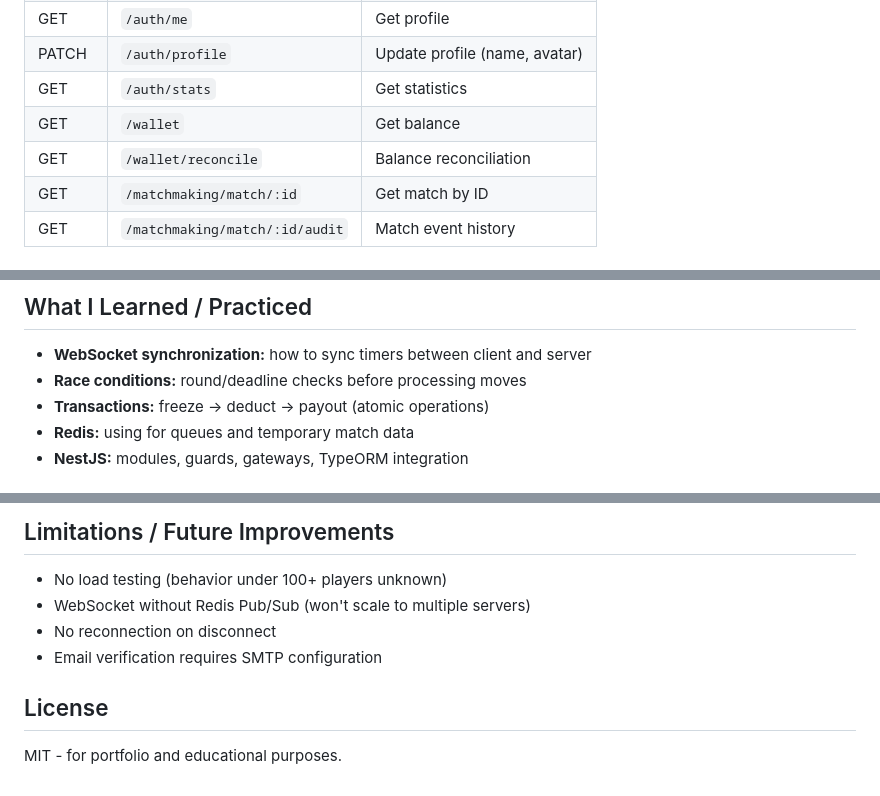
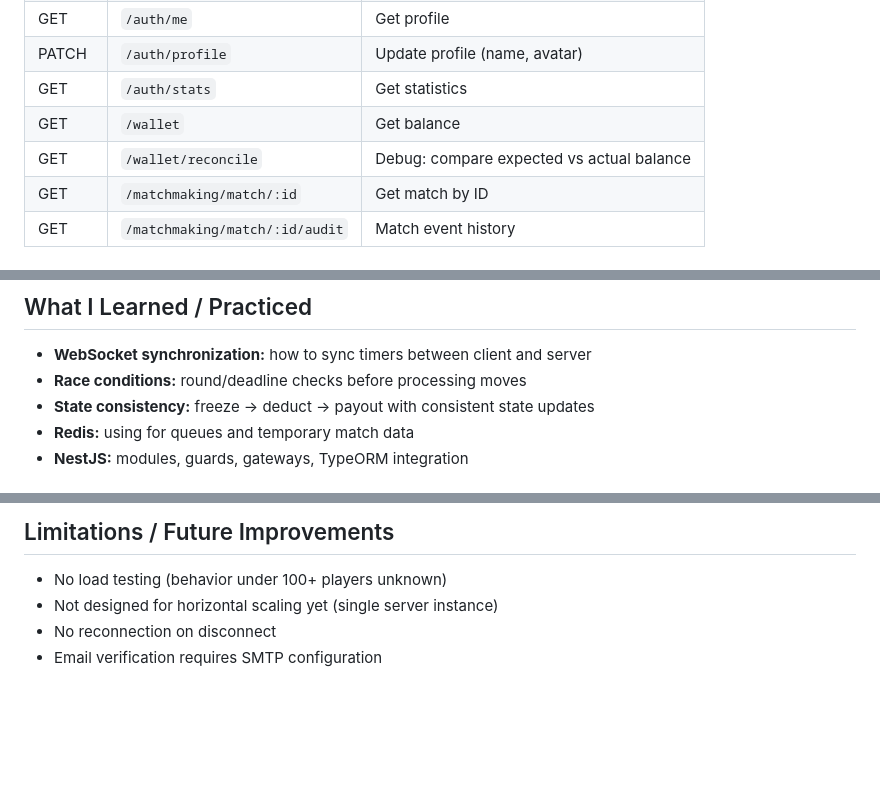
Before and after one commit to Mellowin/wagerplay, a Markdown page: README.md, 3 parts joined by grey strips. GitHub-like rendering; blank space fills up the shorter version.

```diff
--- a/README.md
+++ b/README.md
@@ -91,7 +91,7 @@ Open `http://localhost:3000/ws-test.html` to test.
 | PATCH | `/auth/profile` | Update profile (name, avatar) |
 | GET | `/auth/stats` | Get statistics |
 | GET | `/wallet` | Get balance |
-| GET | `/wallet/reconcile` | Balance reconciliation |
+| GET | `/wallet/reconcile` | Debug: compare expected vs actual balance |
 | GET | `/matchmaking/match/:id` | Get match by ID |
 | GET | `/matchmaking/match/:id/audit` | Match event history |
 
@@ -124,7 +124,7 @@ src/
 
 - **WebSocket synchronization:** how to sync timers between client and server
 - **Race conditions:** round/deadline checks before processing moves
-- **Transactions:** freeze → deduct → payout (atomic operations)
+- **State consistency:** freeze → deduct → payout with consistent state updates
 - **Redis:** using for queues and temporary match data
 - **NestJS:** modules, guards, gateways, TypeORM integration
 
@@ -144,10 +144,6 @@ GET /wallet/reconcile - compares actual vs expected
 ## Limitations / Future Improvements
 
 - No load testing (behavior under 100+ players unknown)
-- WebSocket without Redis Pub/Sub (won't scale to multiple servers)
+- Not designed for horizontal scaling yet (single server instance)
 - No reconnection on disconnect
 - Email verification requires SMTP configuration
-
-## License
-
-MIT - for portfolio and educational purposes.
```
Also changed, not shown: README_RU.md (added, +149 -0 lines).
